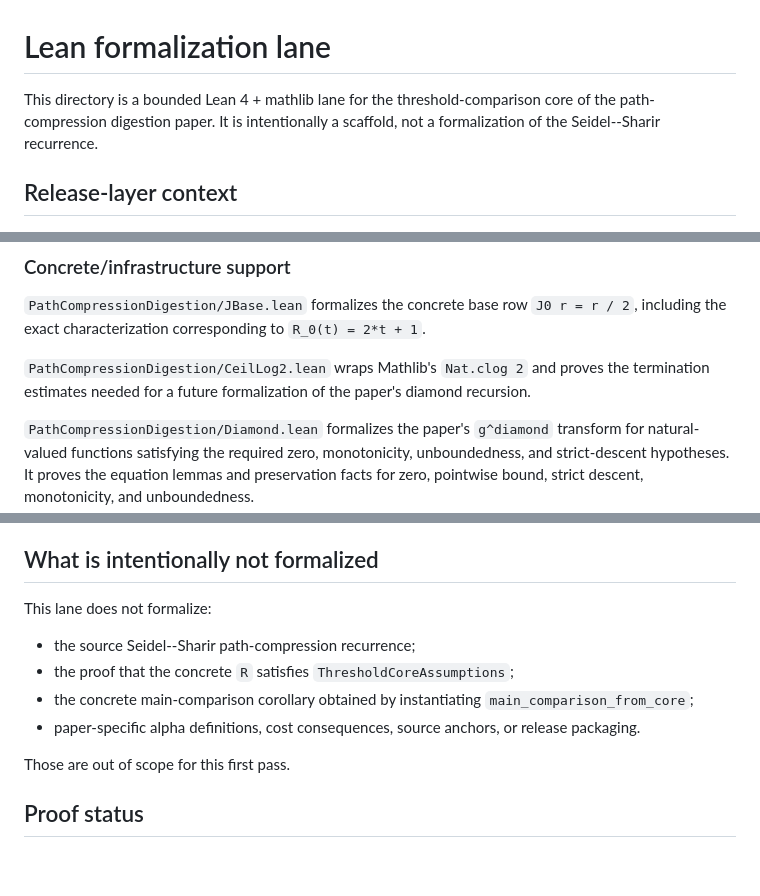
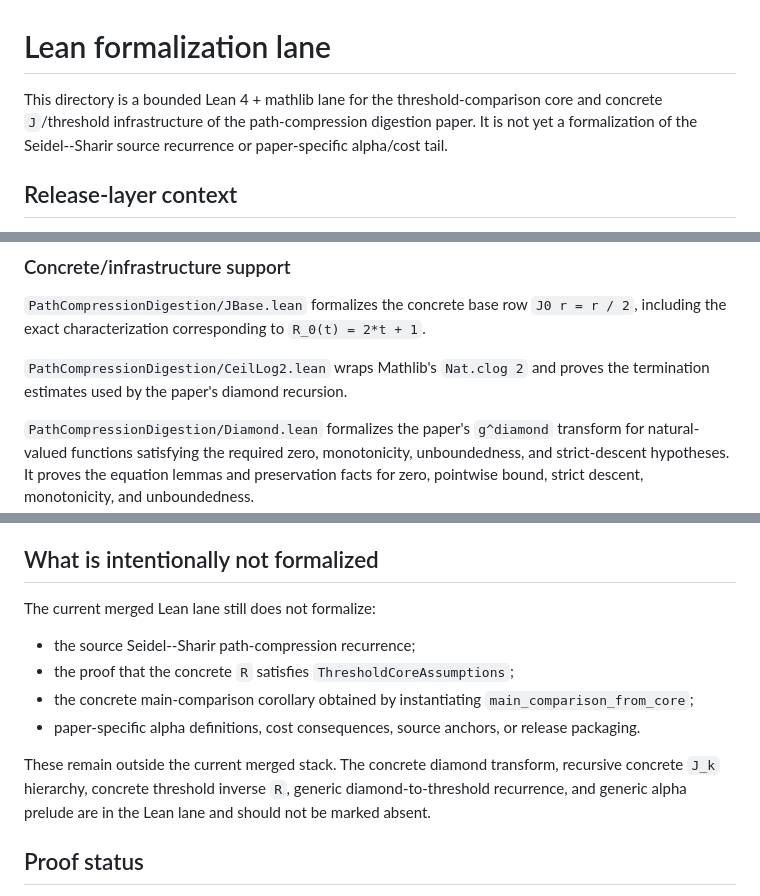
Before and after one commit to patternscientist/path-compression-digestion, a Markdown page: formalization/lean/README.md, 3 parts joined by grey strips. GitHub-like rendering; blank space fills up the shorter version.

Commit message:
Refresh Lean formalization status docs

```diff
--- a/formalization/lean/README.md
+++ b/formalization/lean/README.md
@@ -1,8 +1,9 @@
 # Lean formalization lane
 
 This directory is a bounded Lean 4 + mathlib lane for the threshold-comparison
-core of the path-compression digestion paper. It is intentionally a scaffold,
-not a formalization of the Seidel--Sharir recurrence.
+core and concrete `J`/threshold infrastructure of the path-compression
+digestion paper. It is not yet a formalization of the Seidel--Sharir source
+recurrence or paper-specific alpha/cost tail.
 
 ## Release-layer context
 
@@ -58,8 +59,7 @@ threshold assumptions.
 `R_0(t) = 2*t + 1`.
 
 `PathCompressionDigestion/CeilLog2.lean` wraps Mathlib's `Nat.clog 2` and proves
-the termination estimates needed for a future formalization of the paper's
-diamond recursion.
+the termination estimates used by the paper's diamond recursion.
 
 `PathCompressionDigestion/Diamond.lean` formalizes the paper's `g^diamond`
 transform for natural-valued functions satisfying the required zero,
@@ -106,7 +106,7 @@ modules.
 
 ## What is intentionally not formalized
 
-This lane does not formalize:
+The current merged Lean lane still does not formalize:
 
 * the source Seidel--Sharir path-compression recurrence;
 * the proof that the concrete `R` satisfies `ThresholdCoreAssumptions`;
@@ -115,7 +115,10 @@ This lane does not formalize:
 * paper-specific alpha definitions, cost consequences, source anchors, or
   release packaging.
 
-Those are out of scope for this first pass.
+These remain outside the current merged stack. The concrete diamond transform,
+recursive concrete `J_k` hierarchy, concrete threshold inverse `R`, generic
+diamond-to-threshold recurrence, and generic alpha prelude are in the Lean lane
+and should not be marked absent.
 
 ## Proof status
 
```
Also changed, not shown: formalization/FORMALIZATION_STATUS.md (+11 -7 lines), formalization/lean/THEOREM_MAP.md (+3 -3 lines).
